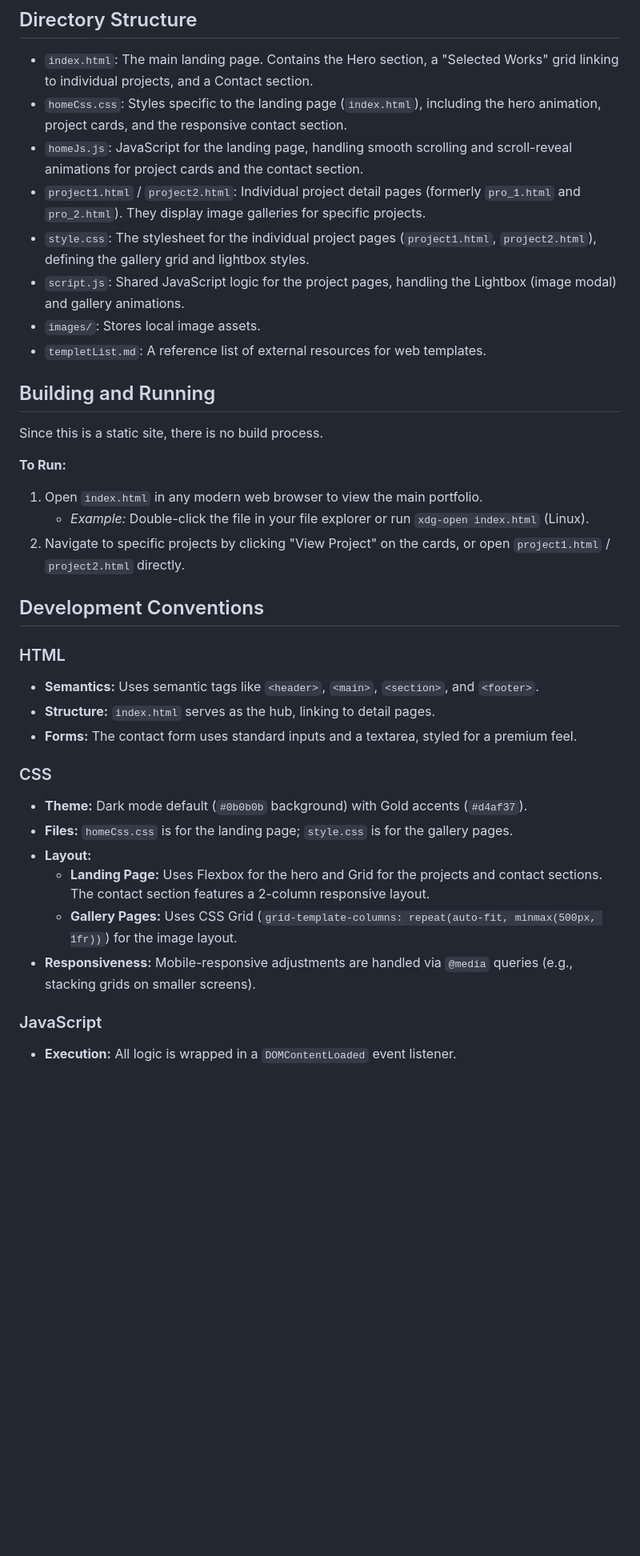
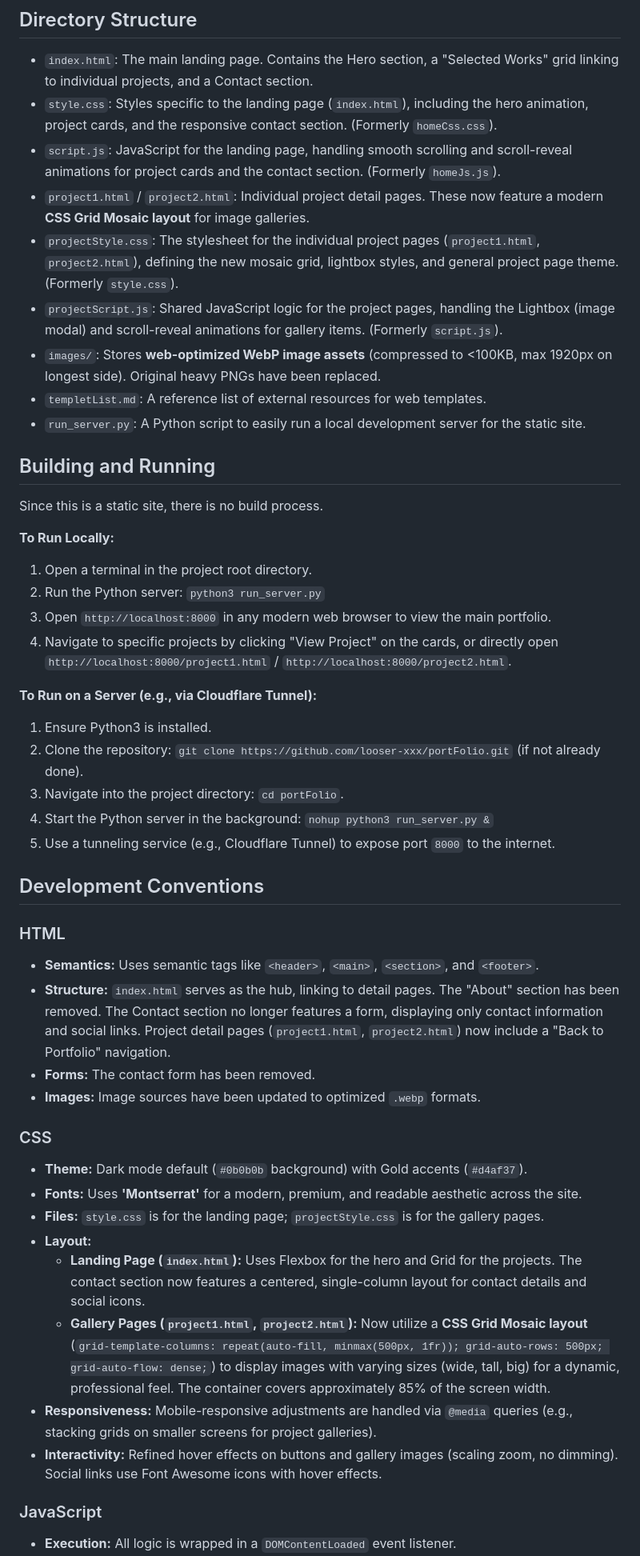
Before and after one commit to looser-xxx/portFolio, a Markdown page: GEMINI.md, the part around one of its changes. Shown at 80% size. Drawn GitHub-style; blank space fills up the shorter version.

Commit message:
docs: Update GEMINI.md with latest project changes and conventions

```diff
--- a/GEMINI.md
+++ b/GEMINI.md
@@ -5,36 +5,48 @@ This project is a static web portfolio designed to showcase creative work with a
 
 ## Directory Structure
 *   `index.html`: The main landing page. Contains the Hero section, a "Selected Works" grid linking to individual projects, and a Contact section.
-*   `homeCss.css`: Styles specific to the landing page (`index.html`), including the hero animation, project cards, and the responsive contact section.
-*   `homeJs.js`: JavaScript for the landing page, handling smooth scrolling and scroll-reveal animations for project cards and the contact section.
-*   `project1.html` / `project2.html`: Individual project detail pages (formerly `pro_1.html` and `pro_2.html`). They display image galleries for specific projects.
-*   `style.css`: The stylesheet for the individual project pages (`project1.html`, `project2.html`), defining the gallery grid and lightbox styles.
-*   `script.js`: Shared JavaScript logic for the project pages, handling the Lightbox (image modal) and gallery animations.
-*   `images/`: Stores local image assets.
+*   `style.css`: Styles specific to the landing page (`index.html`), including the hero animation, project cards, and the responsive contact section. (Formerly `homeCss.css`).
+*   `script.js`: JavaScript for the landing page, handling smooth scrolling and scroll-reveal animations for project cards and the contact section. (Formerly `homeJs.js`).
+*   `project1.html` / `project2.html`: Individual project detail pages. These now feature a modern **CSS Grid Mosaic layout** for image galleries.
+*   `projectStyle.css`: The stylesheet for the individual project pages (`project1.html`, `project2.html`), defining the new mosaic grid, lightbox styles, and general project page theme. (Formerly `style.css`).
+*   `projectScript.js`: Shared JavaScript logic for the project pages, handling the Lightbox (image modal) and scroll-reveal animations for gallery items. (Formerly `script.js`).
+*   `images/`: Stores **web-optimized WebP image assets** (compressed to <100KB, max 1920px on longest side). Original heavy PNGs have been replaced.
 *   `templetList.md`: A reference list of external resources for web templates.
+*   `run_server.py`: A Python script to easily run a local development server for the static site.
 
 ## Building and Running
 Since this is a static site, there is no build process.
 
-**To Run:**
-1.  Open `index.html` in any modern web browser to view the main portfolio.
-    *   *Example:* Double-click the file in your file explorer or run `xdg-open index.html` (Linux).
-2.  Navigate to specific projects by clicking "View Project" on the cards, or open `project1.html` / `project2.html` directly.
+**To Run Locally:**
+1.  Open a terminal in the project root directory.
+2.  Run the Python server: `python3 run_server.py`
+3.  Open `http://localhost:8000` in any modern web browser to view the main portfolio.
+4.  Navigate to specific projects by clicking "View Project" on the cards, or directly open `http://localhost:8000/project1.html` / `http://localhost:8000/project2.html`.
+
+**To Run on a Server (e.g., via Cloudflare Tunnel):**
+1.  Ensure Python3 is installed.
+2.  Clone the repository: `git clone https://github.com/looser-xxx/portFolio.git` (if not already done).
+3.  Navigate into the project directory: `cd portFolio`.
+4.  Start the Python server in the background: `nohup python3 run_server.py &`
+5.  Use a tunneling service (e.g., Cloudflare Tunnel) to expose port `8000` to the internet.
 
 ## Development Conventions
 
 ### HTML
 *   **Semantics:** Uses semantic tags like `<header>`, `<main>`, `<section>`, and `<footer>`.
-*   **Structure:** `index.html` serves as the hub, linking to detail pages.
-*   **Forms:** The contact form uses standard inputs and a textarea, styled for a premium feel.
+*   **Structure:** `index.html` serves as the hub, linking to detail pages. The "About" section has been removed. The Contact section no longer features a form, displaying only contact information and social links. Project detail pages (`project1.html`, `project2.html`) now include a "Back to Portfolio" navigation.
+*   **Forms:** The contact form has been removed.
+*   **Images:** Image sources have been updated to optimized `.webp` formats.
 
 ### CSS
 *   **Theme:** Dark mode default (`#0b0b0b` background) with Gold accents (`#d4af37`).
-*   **Files:** `homeCss.css` is for the landing page; `style.css` is for the gallery pages.
+*   **Fonts:** Uses **'Montserrat'** for a modern, premium, and readable aesthetic across the site.
+*   **Files:** `style.css` is for the landing page; `projectStyle.css` is for the gallery pages.
 *   **Layout:**
-    *   **Landing Page:** Uses Flexbox for the hero and Grid for the projects and contact sections. The contact section features a 2-column responsive layout.
-    *   **Gallery Pages:** Uses CSS Grid (`grid-template-columns: repeat(auto-fit, minmax(500px, 1fr))`) for the image layout.
-*   **Responsiveness:** Mobile-responsive adjustments are handled via `@media` queries (e.g., stacking grids on smaller screens).
+    *   **Landing Page (`index.html`):** Uses Flexbox for the hero and Grid for the projects. The contact section now features a centered, single-column layout for contact details and social icons.
+    *   **Gallery Pages (`project1.html`, `project2.html`):** Now utilize a **CSS Grid Mosaic layout** (`grid-template-columns: repeat(auto-fill, minmax(500px, 1fr)); grid-auto-rows: 500px; grid-auto-flow: dense;`) to display images with varying sizes (wide, tall, big) for a dynamic, professional feel. The container covers approximately 85% of the screen width.
+*   **Responsiveness:** Mobile-responsive adjustments are handled via `@media` queries (e.g., stacking grids on smaller screens for project galleries).
+*   **Interactivity:** Refined hover effects on buttons and gallery images (scaling zoom, no dimming). Social links use Font Awesome icons with hover effects.
 
 ### JavaScript
 *   **Execution:** All logic is wrapped in a `DOMContentLoaded` event listener.
```
Also changed, not shown: other parts of GEMINI.md (+2 -2 lines).
